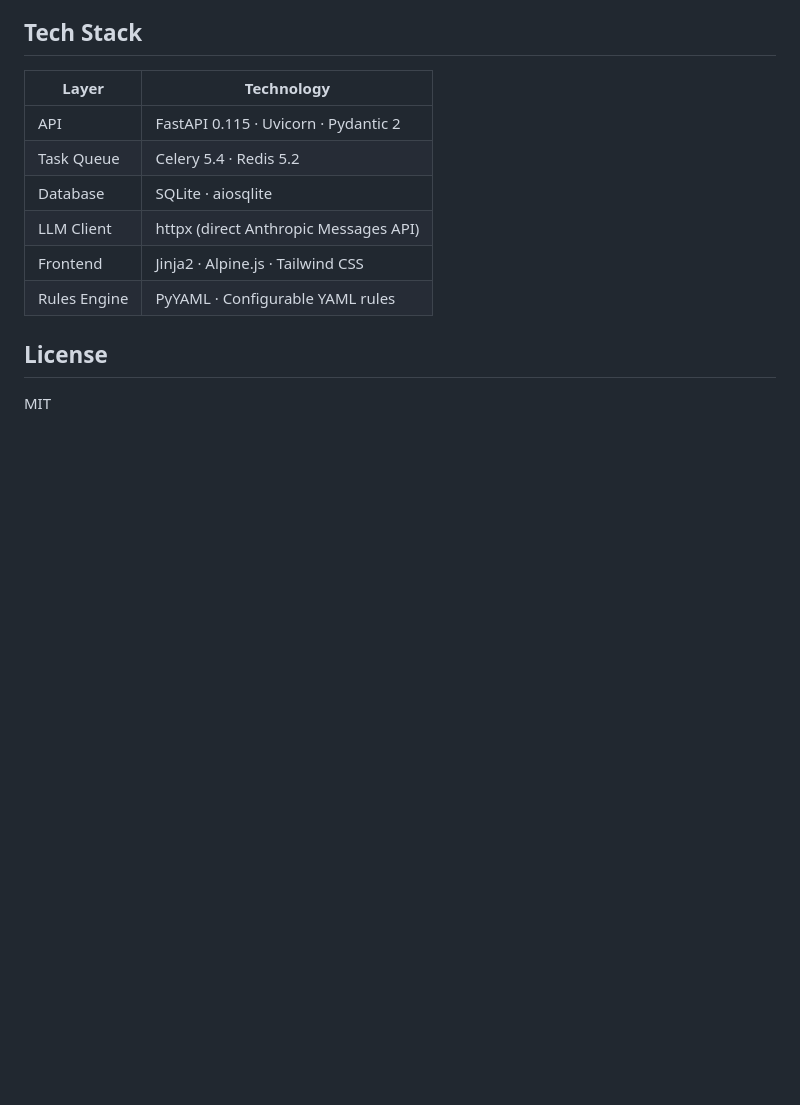
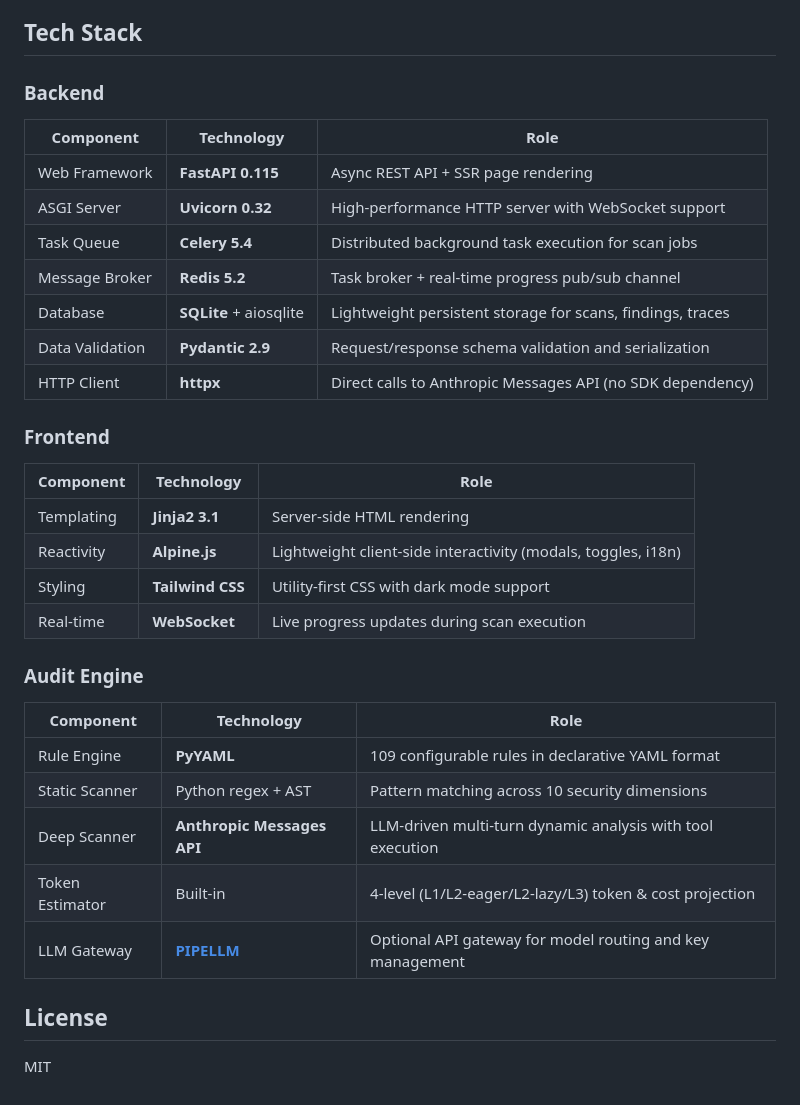
Before and after one commit to Cydiar/skill-guard, a Markdown page: README.md, the part around the change. Drawn GitHub-style; blank space fills up the shorter version.

Commit message:
docs: expand Tech Stack section in README

```diff
--- a/README.md
+++ b/README.md
@@ -125,14 +125,36 @@ Output includes risk grade (A–F), dimension breakdown, severity findings, and
 
 ## Tech Stack
 
-| Layer | Technology |
-|-------|-----------|
-| API | FastAPI 0.115 · Uvicorn · Pydantic 2 |
-| Task Queue | Celery 5.4 · Redis 5.2 |
-| Database | SQLite · aiosqlite |
-| LLM Client | httpx (direct Anthropic Messages API) |
-| Frontend | Jinja2 · Alpine.js · Tailwind CSS |
-| Rules Engine | PyYAML · Configurable YAML rules |
+### Backend
+
+| Component | Technology | Role |
+|-----------|-----------|------|
+| Web Framework | **FastAPI 0.115** | Async REST API + SSR page rendering |
+| ASGI Server | **Uvicorn 0.32** | High-performance HTTP server with WebSocket support |
+| Task Queue | **Celery 5.4** | Distributed background task execution for scan jobs |
+| Message Broker | **Redis 5.2** | Task broker + real-time progress pub/sub channel |
+| Database | **SQLite** + aiosqlite | Lightweight persistent storage for scans, findings, traces |
+| Data Validation | **Pydantic 2.9** | Request/response schema validation and serialization |
+| HTTP Client | **httpx** | Direct calls to Anthropic Messages API (no SDK dependency) |
+
+### Frontend
+
+| Component | Technology | Role |
+|-----------|-----------|------|
+| Templating | **Jinja2 3.1** | Server-side HTML rendering |
+| Reactivity | **Alpine.js** | Lightweight client-side interactivity (modals, toggles, i18n) |
+| Styling | **Tailwind CSS** | Utility-first CSS with dark mode support |
+| Real-time | **WebSocket** | Live progress updates during scan execution |
+
+### Audit Engine
+
+| Component | Technology | Role |
+|-----------|-----------|------|
+| Rule Engine | **PyYAML** | 109 configurable rules in declarative YAML format |
+| Static Scanner | Python regex + AST | Pattern matching across 10 security dimensions |
+| Deep Scanner | **Anthropic Messages API** | LLM-driven multi-turn dynamic analysis with tool execution |
+| Token Estimator | Built-in | 4-level (L1/L2-eager/L2-lazy/L3) token & cost projection |
+| LLM Gateway | [**PIPELLM**](https://pipellm.ai) | Optional API gateway for model routing and key management |
 
 ## License
 
```
